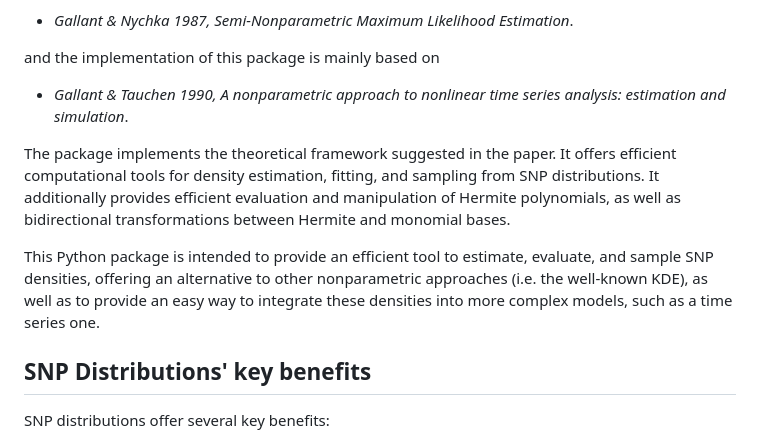
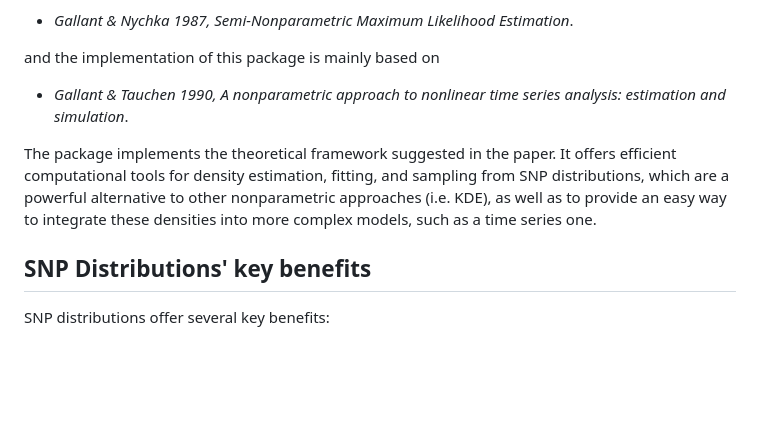
Before and after one commit to acruzgarcia/snpdenspy, a Markdown page: README.md, the part around one of its changes. GitHub-like rendering; blank space fills up the shorter version.

```diff
--- a/README.md
+++ b/README.md
@@ -14,9 +14,7 @@ and the implementation of this package is mainly based on
 
 - *Gallant & Tauchen 1990, A nonparametric approach to nonlinear time series analysis: estimation and simulation*.
 
-The package implements the theoretical framework suggested in the paper. It offers efficient computational tools for density estimation, fitting, and sampling from SNP distributions. It additionally provides efficient evaluation and manipulation of Hermite polynomials, as well as bidirectional transformations between Hermite and monomial bases.
-
-This Python package is intended to provide an efficient tool to estimate, evaluate, and sample SNP densities, offering an alternative to other nonparametric approaches (i.e. the well-known KDE), as well as to provide an easy way to integrate these densities into more complex models, such as a time series one.
+The package implements the theoretical framework suggested in the paper. It offers efficient computational tools for density estimation, fitting, and sampling from SNP distributions, which are a powerful alternative to other nonparametric approaches (i.e. KDE), as well as to provide an easy way to integrate these densities into more complex models, such as a time series one.
 
 ## SNP Distributions' key benefits
 
```
Also changed, not shown: other parts of README.md (+110 -52 lines), images/qqplots_AR1.png (added), 1 other file.
